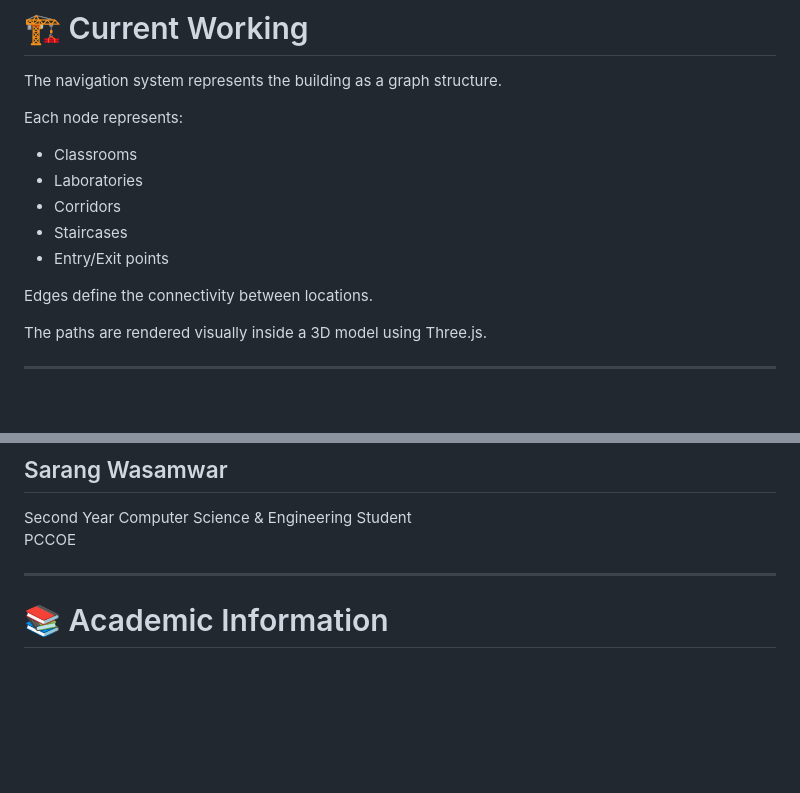
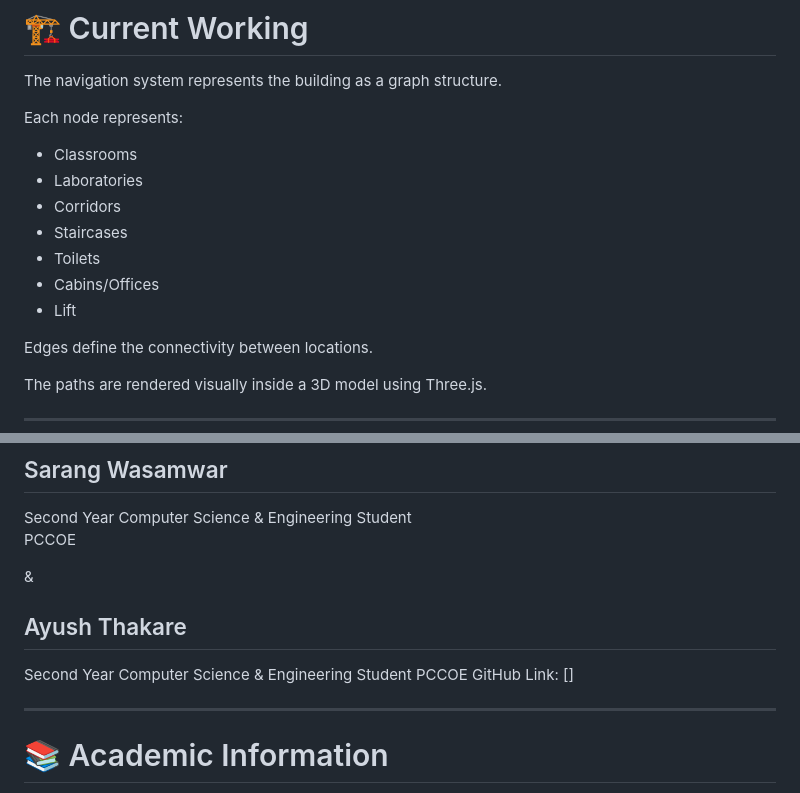
Before and after one commit to sarang-wasamwar/Campus-Navigation-System, a Markdown page: README.md, 2 parts joined by grey strips. Rendered like a GitHub page; blank space fills up the shorter version.

Commit message:
NewUpdate

```diff
--- a/README.md
+++ b/README.md
@@ -77,7 +77,9 @@ Each node represents:
 - Laboratories
 - Corridors
 - Staircases
-- Entry/Exit points
+- Toilets
+- Cabins/Offices
+- Lift
 
 Edges define the connectivity between locations.
 
@@ -187,6 +189,13 @@ The long-term goal of this project is to create a complete smart campus navigati
 Second Year Computer Science & Engineering Student
 PCCOE
 
+&
+
+## Ayush Thakare
+Second Year Computer Science & Engineering Student
+PCCOE
+GitHub Link: []
+
 ---
 
 # 📚 Academic Information
```
